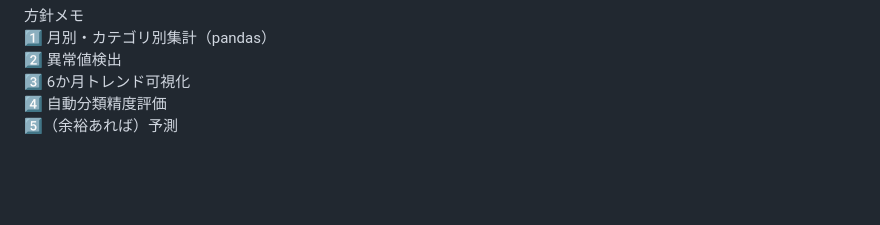
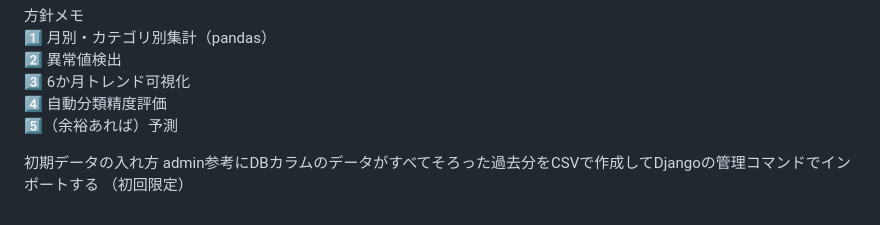
Before and after one commit to yoshimu-urami-nats/kakeibo-analytics-app, a Markdown page: docs/roadmap.md, the part around the change. Drawn GitHub-style; blank space fills up the shorter version.

Commit message:
初期データのインポート方法検討

```diff
--- a/docs/roadmap.md
+++ b/docs/roadmap.md
@@ -189,3 +189,7 @@ transaction_list.html
 3️⃣ 6か月トレンド可視化
 4️⃣ 自動分類精度評価
 5️⃣（余裕あれば）予測
+
+初期データの入れ方
+admin参考にDBカラムのデータがすべてそろった過去分をCSVで作成してDjangoの管理コマンドでインポートする
+（初回限定）
```
